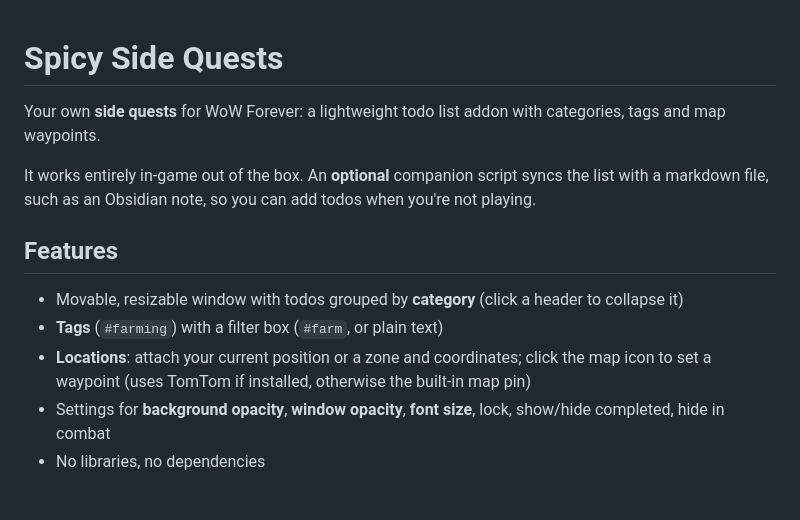
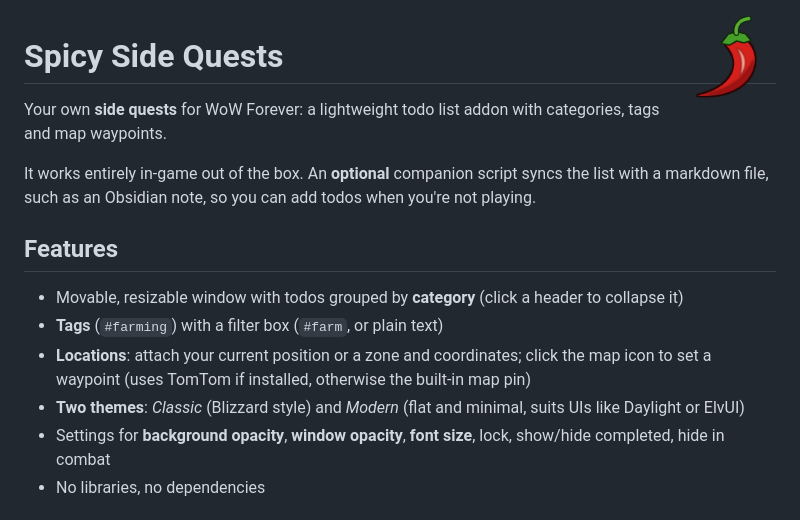
Before and after one commit to zednx/spicy-side-quests, a Markdown page: README.md, the part around the change. Rendered like a GitHub page; pictures changed too: docs/chilli.png (added).

```diff
--- a/README.md
+++ b/README.md
@@ -1,3 +1,5 @@
+<img src="docs/chilli.png" width="96" align="right" alt="">
+
 # Spicy Side Quests
 
 Your own **side quests** for WoW Forever: a lightweight todo list addon with categories, tags and map waypoints.
@@ -9,6 +11,7 @@ It works entirely in-game out of the box. An **optional** companion script syncs
 - Movable, resizable window with todos grouped by **category** (click a header to collapse it)
 - **Tags** (`#farming`) with a filter box (`#farm`, or plain text)
 - **Locations**: attach your current position or a zone and coordinates; click the map icon to set a waypoint (uses TomTom if installed, otherwise the built-in map pin)
+- **Two themes**: *Classic* (Blizzard style) and *Modern* (flat and minimal, suits UIs like Daylight or ElvUI)
 - Settings for **background opacity**, **window opacity**, **font size**, lock, show/hide completed, hide in combat
 - No libraries, no dependencies
 
```
Also changed, not shown: 8 other files.
